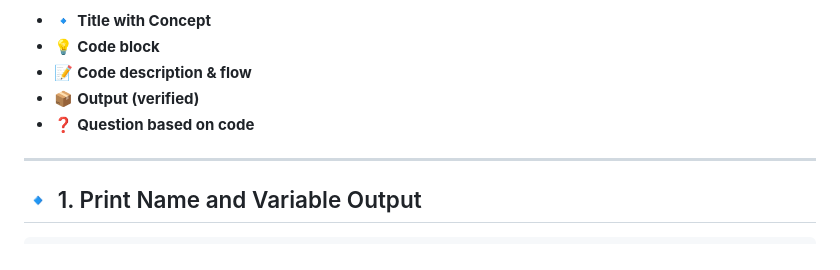
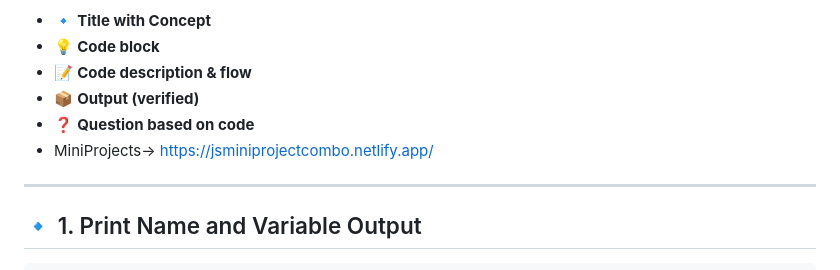
Before and after one commit to nikhilkr16/javascript_learned, a Markdown page: README.md, the part around the change. Drawn GitHub-style.

```diff
--- a/README.md
+++ b/README.md
@@ -8,7 +8,7 @@ This README contains a **comprehensive, output-verified, fully explained documen
 - 📝 **Code description & flow**
 - 📦 **Output (verified)**
 - ❓ **Question based on code**
-
+- MiniProjects-> https://jsminiprojectcombo.netlify.app/
 ---
 
 ## 🔹 1. Print Name and Variable Output
```
